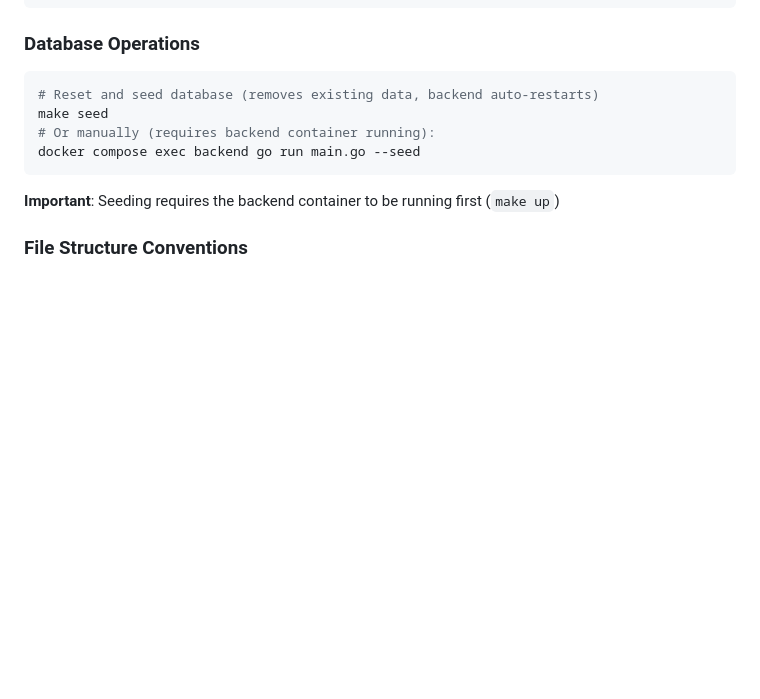
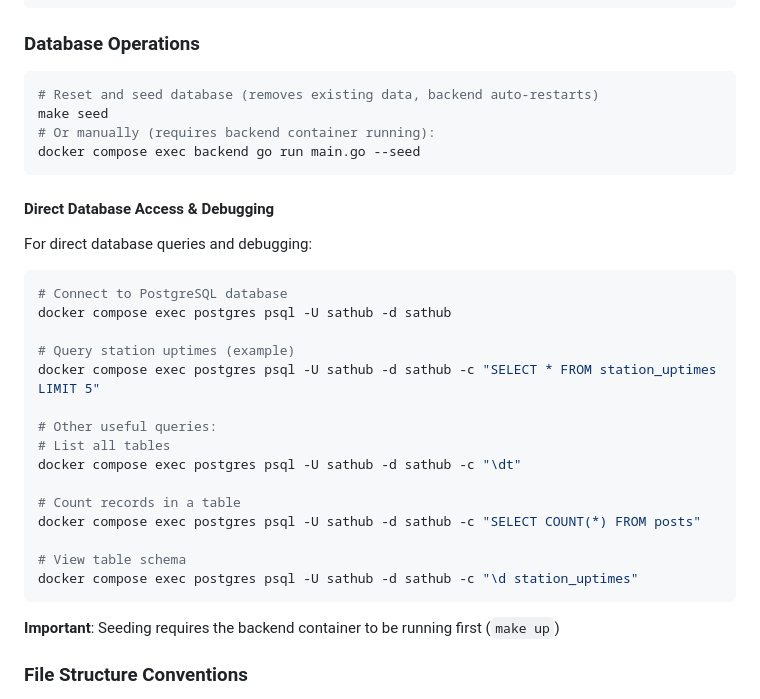
Before and after one commit to vleeuwenmenno/sathub, a Markdown page: .github/copilot-instructions.md, the part around the change. GitHub-like rendering; blank space fills up the shorter version.

Commit message:
feat: add direct database access instructions and useful queries to documentation

````diff
--- a/.github/copilot-instructions.md
+++ b/.github/copilot-instructions.md
@@ -50,6 +50,28 @@ make seed    # Reset and seed database (requires backend container running)
 make seed
 # Or manually (requires backend container running):
 docker compose exec backend go run main.go --seed
+```
+
+#### Direct Database Access & Debugging
+
+For direct database queries and debugging:
+
+```bash
+# Connect to PostgreSQL database
+docker compose exec postgres psql -U sathub -d sathub
+
+# Query station uptimes (example)
+docker compose exec postgres psql -U sathub -d sathub -c "SELECT * FROM station_uptimes LIMIT 5"
+
+# Other useful queries:
+# List all tables
+docker compose exec postgres psql -U sathub -d sathub -c "\dt"
+
+# Count records in a table
+docker compose exec postgres psql -U sathub -d sathub -c "SELECT COUNT(*) FROM posts"
+
+# View table schema
+docker compose exec postgres psql -U sathub -d sathub -c "\d station_uptimes"
 ```
 
 **Important**: Seeding requires the backend container to be running first (`make up`)
````
